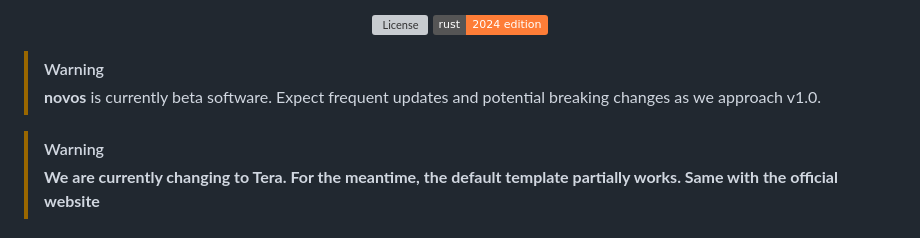
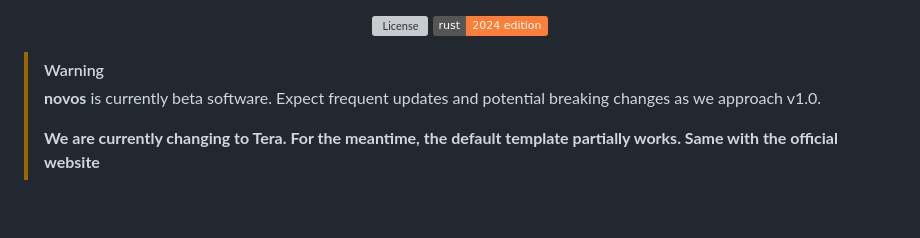
Before and after one commit to novos-org/novos, a Markdown page: README.md, the part around the change. Drawn GitHub-style; badges without logos; blank space fills up the shorter version; grey boxes are pictures that could not be loaded.

Commit message:
Revise warning about novos beta and template changes
Updated warning message about changes to Tera and template status.

```diff
--- a/README.md
+++ b/README.md
@@ -12,8 +12,7 @@
 
 > [!WARNING]
 > **novos** is currently beta software. Expect frequent updates and potential breaking changes as we approach v1.0.
-
-> [!WARNING]
+>
 > **We are currently changing to Tera. For the meantime, the default template partially works. Same with the official website**
 
 ## What is novos?
```
